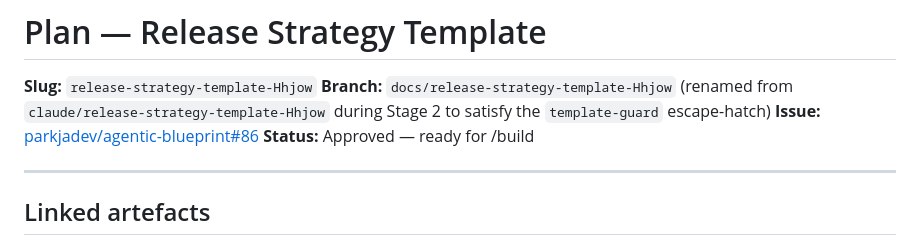
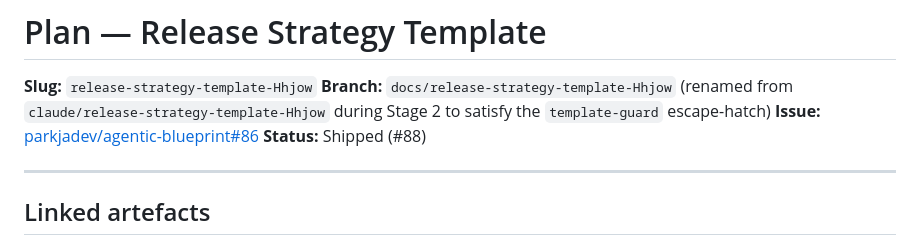
Before and after one commit to parkjadev/agentic-blueprint, a Markdown page: docs/plans/release-strategy-template-Hhjow.md, the part around the change. GitHub-like rendering.

Commit message:
chore: memory-sync after #88 (#89)
Flip plan and spec status markers from draft/pending to shipped (#88)
now that the release-strategy template has merged.

https://claude.ai/code/session_01NYoLFm3VN38jbDEHmwZtq7

Co-authored-by: Claude <noreply@anthropic.com>

```diff
--- a/docs/plans/release-strategy-template-Hhjow.md
+++ b/docs/plans/release-strategy-template-Hhjow.md
@@ -3,7 +3,7 @@
 **Slug:** `release-strategy-template-Hhjow`
 **Branch:** `docs/release-strategy-template-Hhjow` (renamed from `claude/release-strategy-template-Hhjow` during Stage 2 to satisfy the `template-guard` escape-hatch)
 **Issue:** [parkjadev/agentic-blueprint#86](https://github.com/parkjadev/agentic-blueprint/issues/86)
-**Status:** Approved — ready for /build <!-- status: pending -->
+**Status:** Shipped (#88) <!-- status: shipped (#88) -->
 
 ---
 
```
Also changed, not shown: 2 other files.
